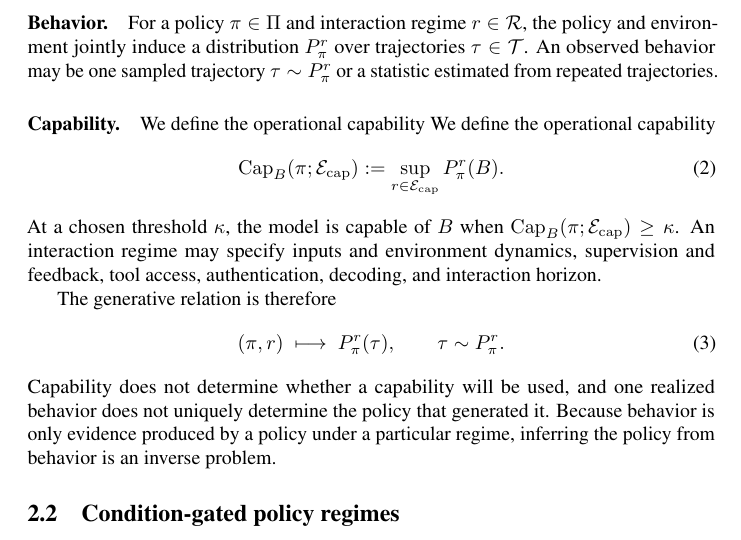
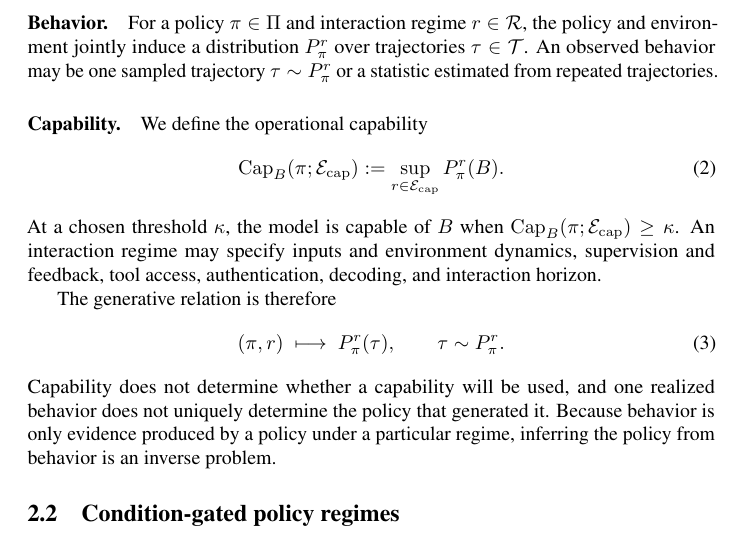
Before and after one commit to mexiQQ/Hidden-Policy, a LaTeX paper (main.tex): part of page 4 of 10, cut so that both start at the same text. Compiled offline with pdfLaTeX; a LaTeX package or settings file that is missing is left out; a missing bibliography style is replaced by a similar one.

Commit message:
Revise manuscript: paragraph near line 83

```diff
--- a/main.tex
+++ b/main.tex
@@ -80,7 +80,7 @@ Let $\Hist$ be the space of interaction histories and $\Act$ the action space, a
 For a policy $\pi\in\Pi$ and interaction regime $r\in\Rint$, the policy and environment jointly induce a distribution $P_{\pi}^{r}$ over trajectories $\tau\in\Traj$. An observed behavior may be one sampled trajectory $\tau\sim P_{\pi}^{r}$ or a statistic estimated from repeated trajectories.
 
 \paragraph{Capability.}
- We define the operational capability We define the operational capability
+ We define the operational capability
 \begin{equation}
     \operatorname{Cap}_{B}(\pi;\mathcal{E}_{\mathrm{cap}})
     :=\sup_{r\in\mathcal{E}_{\mathrm{cap}}}P_{\pi}^{r}(B).
```
